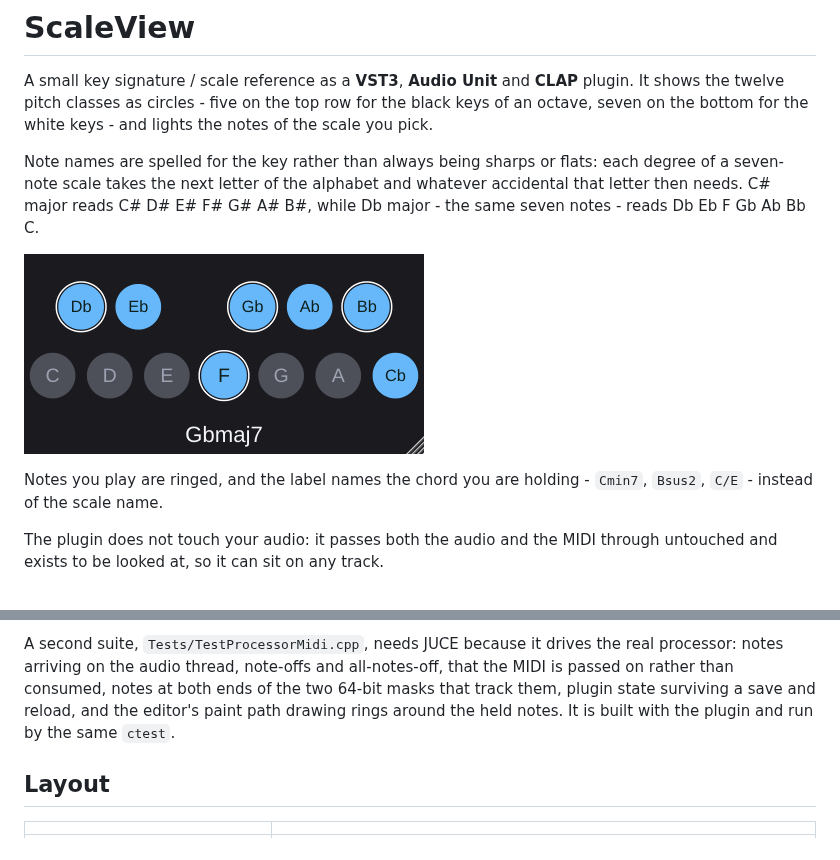
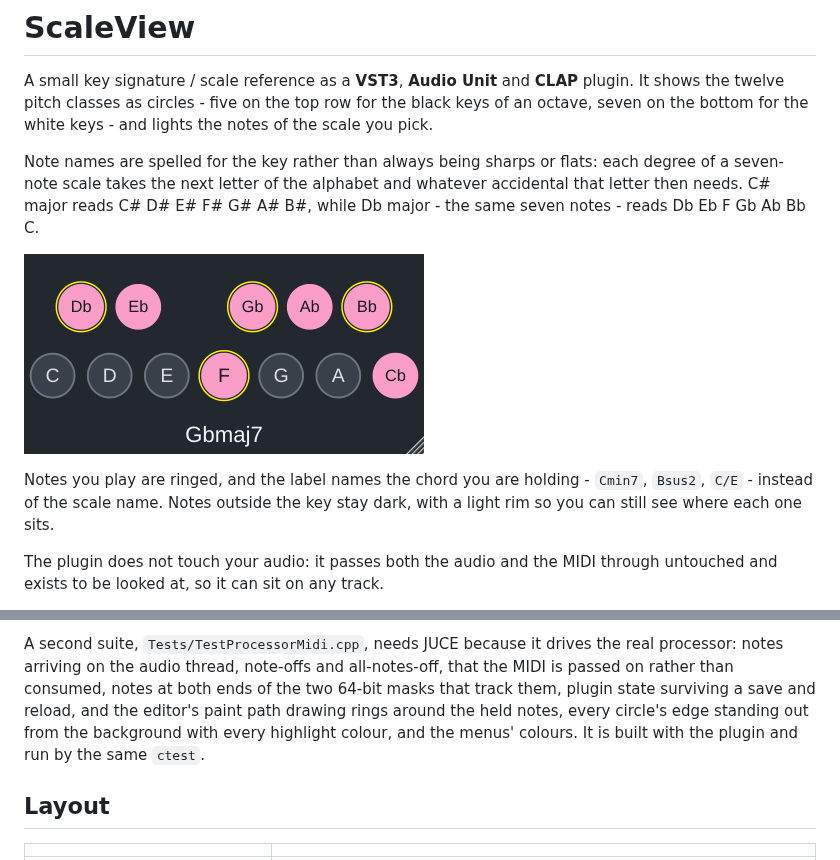
Before and after one commit to KallumS/ScaleView, a Markdown page: README.md, 2 parts joined by grey strips. Rendered like a GitHub page; pictures changed too: docs/screenshot.png.

```diff
--- a/README.md
+++ b/README.md
@@ -13,7 +13,8 @@ while Db major - the same seven notes - reads Db Eb F Gb Ab Bb C.
 ![ScaleView](docs/screenshot.png)
 
 Notes you play are ringed, and the label names the chord you are holding -
-`Cmin7`, `Bsus2`, `C/E` - instead of the scale name.
+`Cmin7`, `Bsus2`, `C/E` - instead of the scale name. Notes outside the key
+stay dark, with a light rim so you can still see where each one sits.
 
 The plugin does not touch your audio: it passes both the audio and the MIDI
 through untouched and exists to be looked at, so it can sit on any track.
@@ -199,8 +200,9 @@ A second suite, `Tests/TestProcessorMidi.cpp`, needs JUCE because it drives the
 real processor: notes arriving on the audio thread, note-offs and all-notes-off,
 that the MIDI is passed on rather than consumed, notes at both ends of the two
 64-bit masks that track them, plugin state surviving a save and reload, and the
-editor's paint path drawing rings around the held notes. It is built with the
-plugin and run by the same `ctest`.
+editor's paint path drawing rings around the held notes, every circle's edge
+standing out from the background with every highlight colour, and the menus'
+colours. It is built with the plugin and run by the same `ctest`.
 
 ## Layout
 
```
Also changed, not shown: CLAUDE.md (+10 -0 lines), docs/apple-hig-review.md (added, +62 -0 lines), 4 other files.
